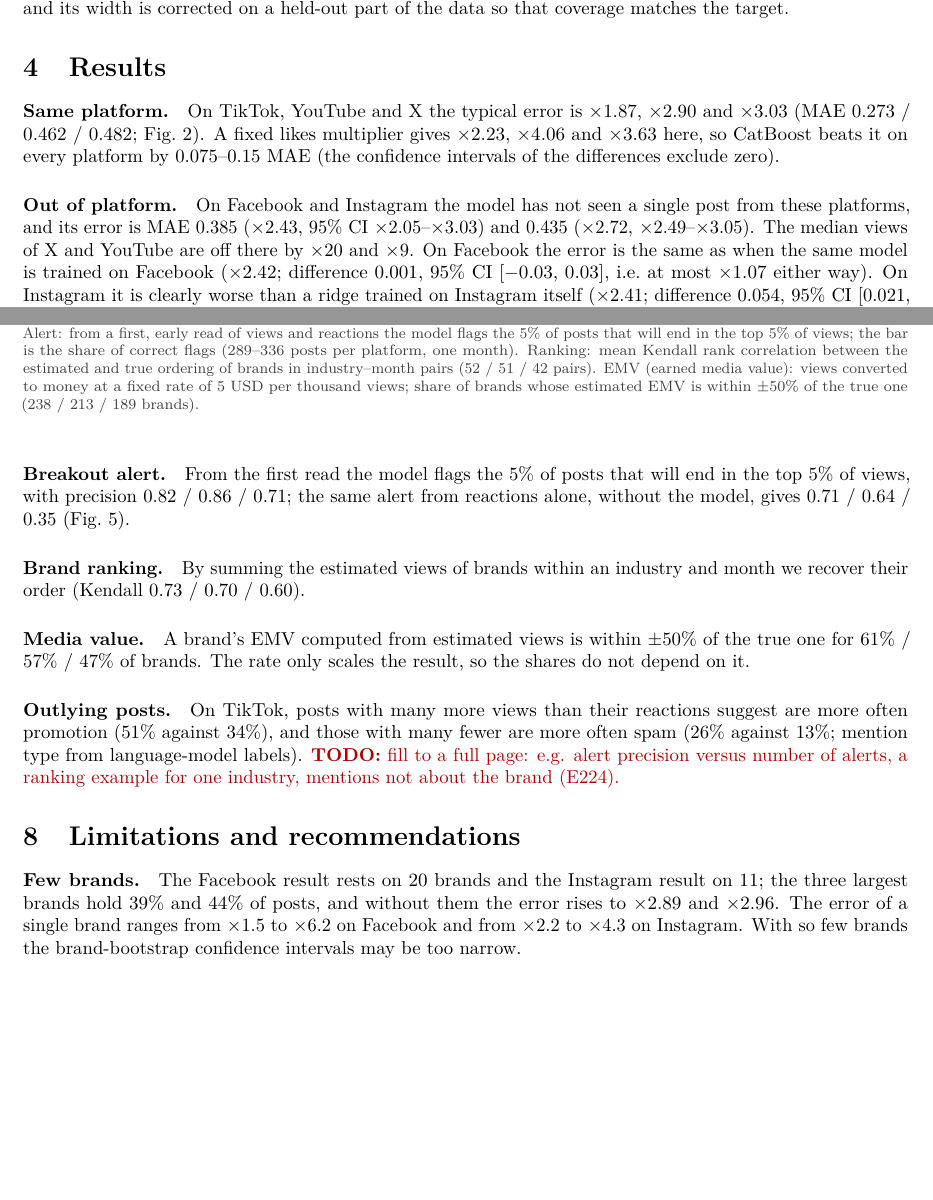
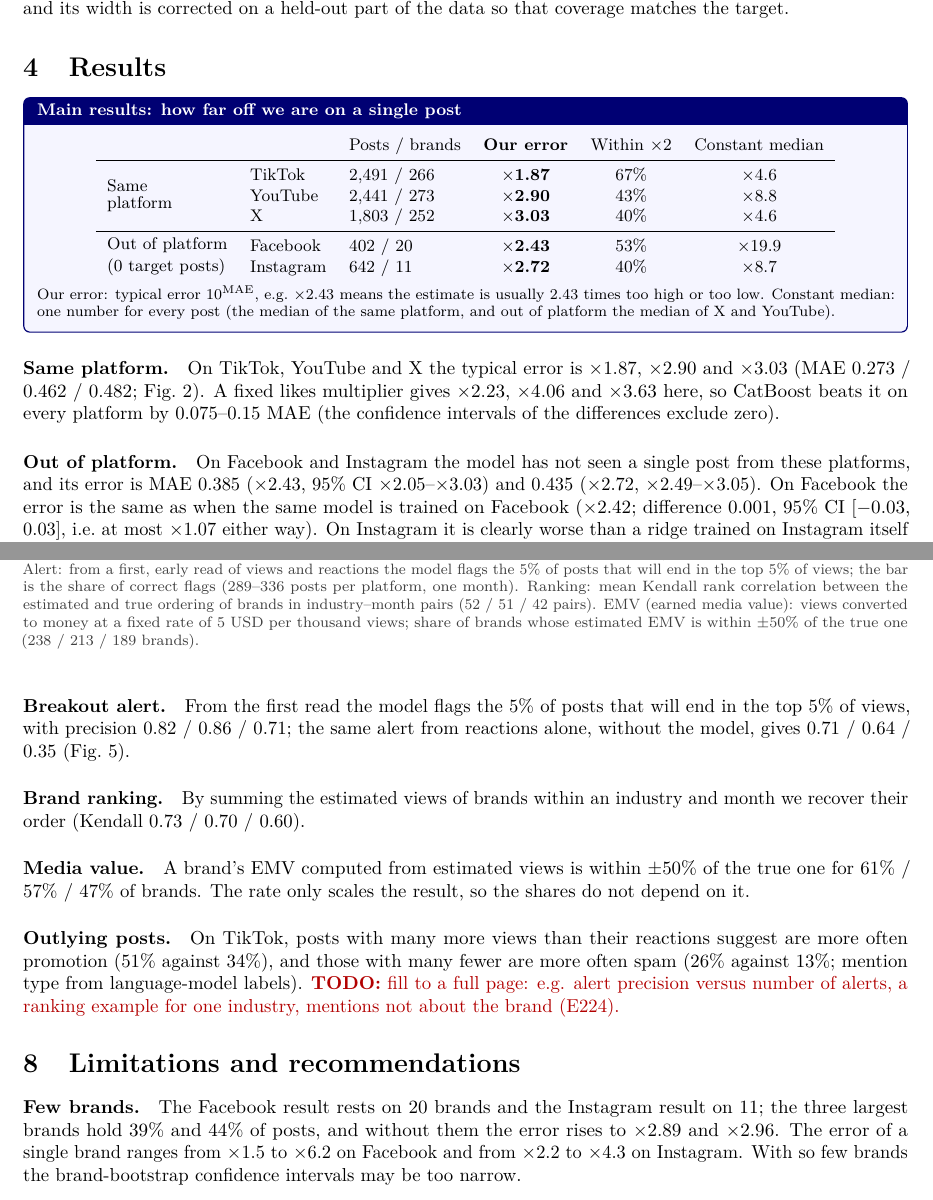
Before and after one commit to mikolaj-olesinski/Digital-Media-Analysis-PWR, a LaTeX paper (docs/en/preprint/main.tex): two parts of pages 3 and 7 of 9, joined at a grey line, cut so that both start at the same text, the shorter picture padded with empty space. Compiled offline with pdfLaTeX.

Commit message:
Preprint: add main results box at the start of Results

```diff
--- a/docs/en/preprint/main.tex
+++ b/docs/en/preprint/main.tex
@@ -15,8 +15,9 @@
 \usepackage{graphicx,booktabs,amsmath,enumitem,microtype}
 \usepackage[hidelinks]{hyperref}
 \usepackage[most]{tcolorbox}
+\usepackage{multirow}
 \usepackage[font=small,labelfont=bf]{caption}
-\usepackage[section]{placeins}
+\usepackage{placeins}
 \newcommand{\capdet}[1]{\par\footnotesize\color{black!75}#1}
 \setlist{nosep,leftmargin=1.4em}
 \newcommand{\x}[1]{$\times$#1}
@@ -150,13 +151,32 @@ is corrected on a held-out part of the data so that coverage matches the target.
 
 \section{Results}\label{sec:wyniki}
 
+\begin{tcolorbox}[colback=blue!4,colframe=blue!45!black,boxrule=.6pt,left=4pt,right=4pt,top=3pt,bottom=3pt,
+  title={\textbf{Main results: how far off we are on a single post}},fonttitle=\small,coltitle=white,colbacktitle=blue!45!black]
+\centering\small
+\begin{tabular}{lllccc}
+ & & Posts / brands & \textbf{Our error} & Within \x{2} & Constant median \\
+\midrule
+\multirow{3}{*}{\shortstack[l]{Same\\platform}} & TikTok & 2,491 / 266 & \textbf{\x{1.87}} & 67\% & \x{4.6} \\
+ & YouTube & 2,441 / 273 & \textbf{\x{2.90}} & 43\% & \x{8.8} \\
+ & X & 1,803 / 252 & \textbf{\x{3.03}} & 40\% & \x{4.6} \\
+\midrule
+\multirow{2}{*}{\shortstack[l]{Out of platform\\(0 target posts)}} & Facebook & 402 / 20 & \textbf{\x{2.43}} & 53\% & \x{19.9} \\
+ & Instagram & 642 / 11 & \textbf{\x{2.72}} & 40\% & \x{8.7} \\
+\end{tabular}
+
+\smallskip\raggedright\footnotesize Our error: typical error $10^{\text{MAE}}$, e.g.\ \x{2.43} means the estimate is usually 2.43 times
+too high or too low. Constant median: one number for every post (the median of the same platform, and out of platform
+the median of X and YouTube).
+\end{tcolorbox}
+% results_a/results_b_numbers.json; baselines_check_numbers.json (E227).
+
 \paragraph{Same platform.} On TikTok, YouTube and X the typical error is \x{1.87}, \x{2.90} and \x{3.03}
 (MAE 0.273 / 0.462 / 0.482; Fig.~\ref{fig:main}). A fixed likes multiplier gives \x{2.23}, \x{4.06} and \x{3.63} here,
 so CatBoost beats it on every platform by 0.075--0.15 MAE (the confidence intervals of the differences exclude zero).
 
 \paragraph{Out of platform.} On Facebook and Instagram the model has not seen a single post from these platforms, and
-its error is MAE 0.385 (\x{2.43}, 95\% CI \x{2.05}--\x{3.03}) and 0.435 (\x{2.72}, \x{2.49}--\x{3.05}). The median
-views of X and YouTube are off there by \x{20} and \x{9}. On Facebook the error is the same as when the same model is
+its error is MAE 0.385 (\x{2.43}, 95\% CI \x{2.05}--\x{3.03}) and 0.435 (\x{2.72}, \x{2.49}--\x{3.05}). On Facebook the error is the same as when the same model is
 trained on Facebook (\x{2.42}; difference 0.001, 95\% CI [$-$0.03, 0.03], i.e.\ at most \x{1.07} either way). On
 Instagram it is clearly worse than a ridge trained on Instagram itself (\x{2.41}; difference 0.054, 95\% CI [0.021, 0.093]), and 72\%
 of reels are underestimated, because the median reel has 53 views per like, against about 25 on X and YouTube
@@ -387,3 +415,7 @@ labels).
+\label{fig:final}
+\end{figure}
+% final_compare_numbers.json: X 3.03 vs 11.47; FB 2.43 vs 13.14; IG 2.72 vs 26.44.
+
 \paragraph{Few brands.} The Facebook result rests on 20 brands and the Instagram result on 11; the three largest brands
 hold 39\% and 44\% of posts, and without them the error rises to \x{2.89} and \x{2.96}. The error of a single brand
 ranges from \x{1.5} to \x{6.2} on Facebook and from \x{2.2} to \x{4.3} on Instagram. With so few brands the
```
Also changed, not shown: docs/pl/preprint/main.tex (+22 -2 lines), docs/en/preprint/main.pdf, docs/pl/preprint/main.pdf, docs/en/preprint/main.tex (19 more changed lines).
